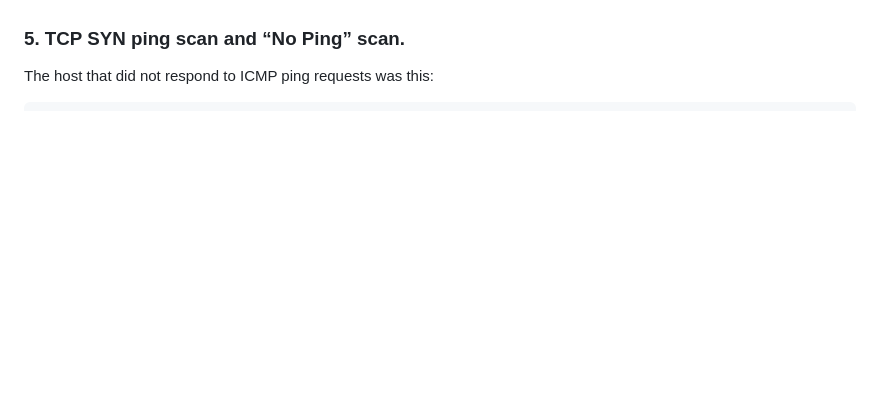
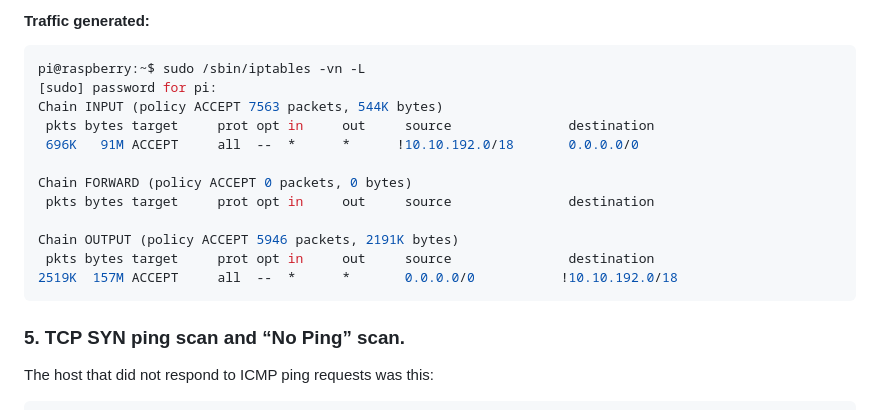
Before and after one commit to cyber-shah/6740-labs, a Markdown page: lab-2/Part 1.md, the part around one of its changes. Rendered like a GitHub page; blank space fills up the shorter version.

````diff
--- a/lab-2/Part 1.md
+++ b/lab-2/Part 1.md
@@ -268,3 +345,18 @@ Chain OUTPUT (policy ACCEPT 42 packets, 6368 bytes)
+#### Traffic generated:
+```bash
+pi@raspberry:~$ sudo /sbin/iptables -vn -L
+[sudo] password for pi:
+Chain INPUT (policy ACCEPT 7563 packets, 544K bytes)
+ pkts bytes target     prot opt in     out     source               destination
+ 696K   91M ACCEPT     all  --  *      *      !10.10.192.0/18       0.0.0.0/0
+
+Chain FORWARD (policy ACCEPT 0 packets, 0 bytes)
+ pkts bytes target     prot opt in     out     source               destination
+
+Chain OUTPUT (policy ACCEPT 5946 packets, 2191K bytes)
+ pkts bytes target     prot opt in     out     source               destination
+2519K  157M ACCEPT     all  --  *      *       0.0.0.0/0           !10.10.192.0/18
+```
 
 ### 5.  TCP SYN ping scan and “No Ping” scan.
 The host that did not respond to ICMP ping requests was this:
````
Also changed, not shown: other parts of lab-2/Part 1.md (+77 -0 lines), lab3.md (added, +83 -0 lines).
